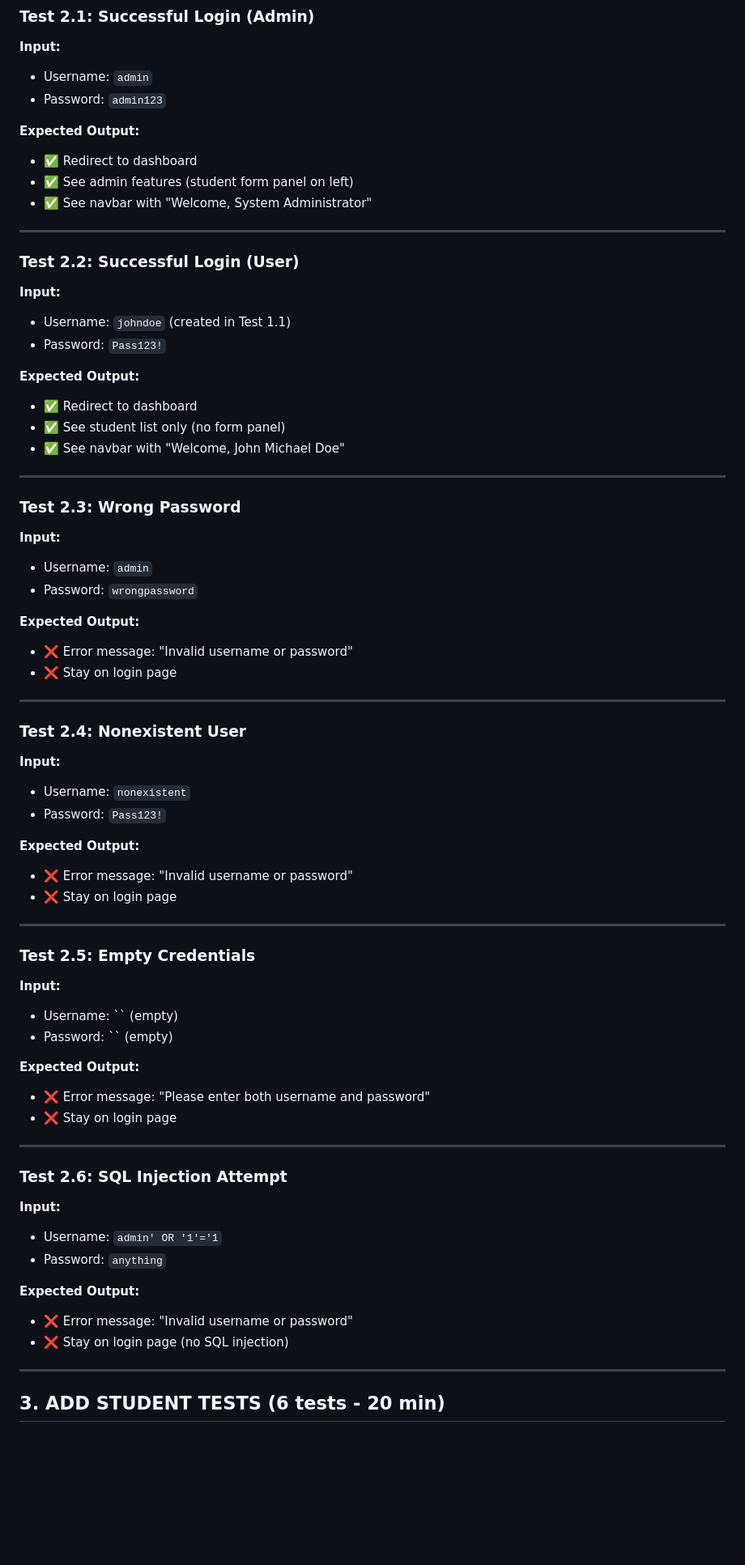
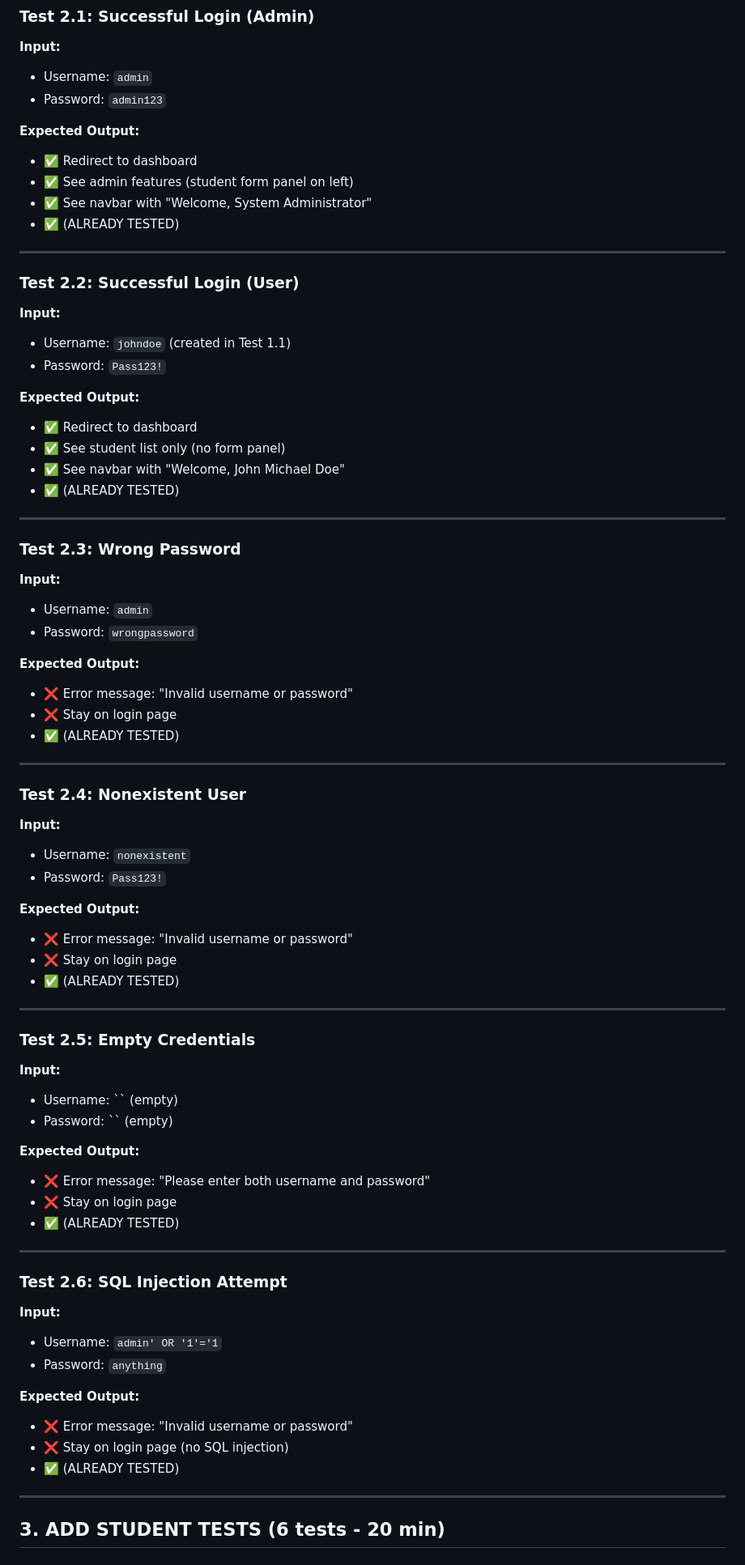
Before and after one commit to christianebacani/CRUD-Based-College-Enrollment-System, a Markdown page: MANUAL_TESTING_GUIDE.md, the part around the change. Shown at 81% size. Rendered like a GitHub page; blank space fills up the shorter version.

Commit message:
feat: Add notes to the test cases that are already accomplished

```diff
--- a/MANUAL_TESTING_GUIDE.md
+++ b/MANUAL_TESTING_GUIDE.md
@@ -135,7 +135,7 @@
 - ✅ Redirect to dashboard
 - ✅ See admin features (student form panel on left)
 - ✅ See navbar with "Welcome, System Administrator"
-
+- ✅ (ALREADY TESTED)
 ---
 
 ### Test 2.2: Successful Login (User)
@@ -147,7 +147,7 @@
 - ✅ Redirect to dashboard
 - ✅ See student list only (no form panel)
 - ✅ See navbar with "Welcome, John Michael Doe"
-
+- ✅ (ALREADY TESTED)
 ---
 
 ### Test 2.3: Wrong Password
@@ -158,7 +158,7 @@
 **Expected Output:**
 - ❌ Error message: "Invalid username or password"
 - ❌ Stay on login page
-
+- ✅ (ALREADY TESTED)
 ---
 
 ### Test 2.4: Nonexistent User
@@ -169,7 +169,7 @@
 **Expected Output:**
 - ❌ Error message: "Invalid username or password"
 - ❌ Stay on login page
-
+- ✅ (ALREADY TESTED)
 ---
 
 ### Test 2.5: Empty Credentials
@@ -180,7 +180,7 @@
 **Expected Output:**
 - ❌ Error message: "Please enter both username and password"
 - ❌ Stay on login page
-
+- ✅ (ALREADY TESTED)
 ---
 
 ### Test 2.6: SQL Injection Attempt
@@ -191,7 +191,7 @@
 **Expected Output:**
 - ❌ Error message: "Invalid username or password"
 - ❌ Stay on login page (no SQL injection)
-
+- ✅ (ALREADY TESTED)
 ---
 
 ## 3. ADD STUDENT TESTS (6 tests - 20 min)
```
